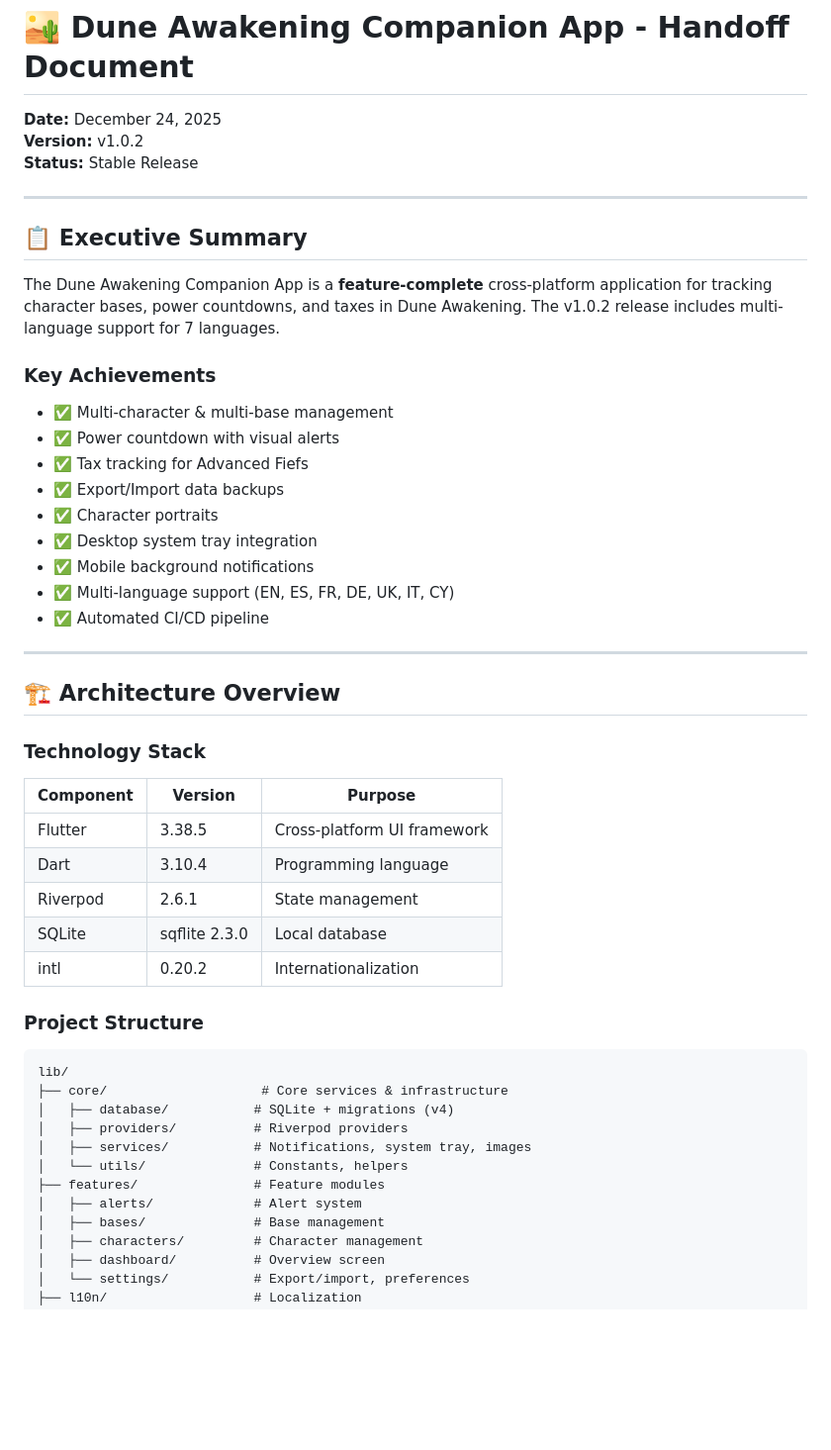
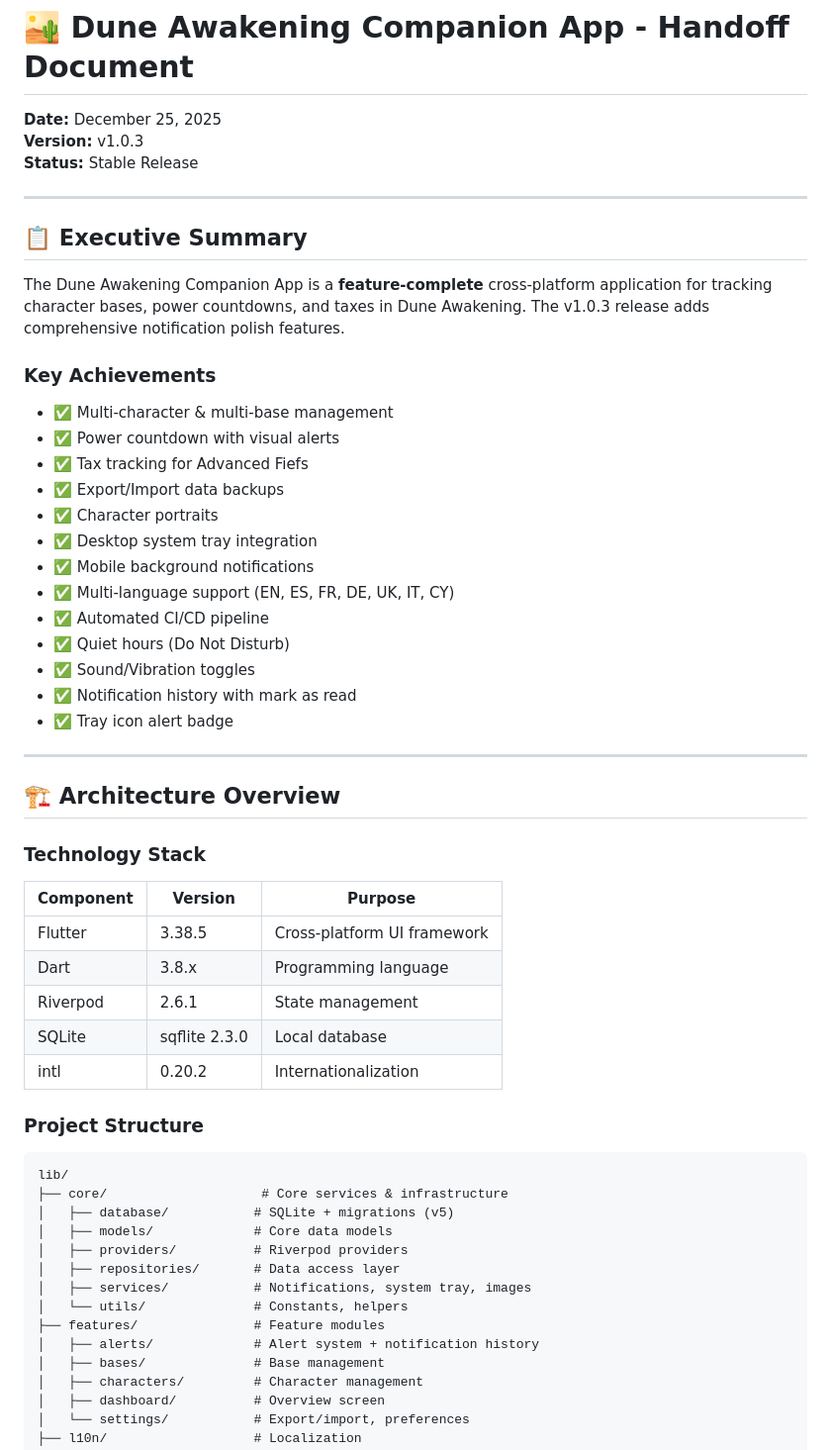
Before and after one commit to StarTuz/dune-awakening-companion, a Markdown page: HANDOFF.md, the part around the change printed below. Shown: that part at 99% size. GitHub-like rendering; blank space fills up the shorter version.

````diff
--- a/HANDOFF.md
+++ b/HANDOFF.md
@@ -1,14 +1,14 @@
 # 🏜️ Dune Awakening Companion App - Handoff Document
 
-**Date:** December 24, 2025
-**Version:** v1.0.2
+**Date:** December 25, 2025
+**Version:** v1.0.3
 **Status:** Stable Release
 
 ---
 
 ## 📋 Executive Summary
 
-The Dune Awakening Companion App is a **feature-complete** cross-platform application for tracking character bases, power countdowns, and taxes in Dune Awakening. The v1.0.2 release includes multi-language support for 7 languages.
+The Dune Awakening Companion App is a **feature-complete** cross-platform application for tracking character bases, power countdowns, and taxes in Dune Awakening. The v1.0.3 release adds comprehensive notification polish features.
 
 ### Key Achievements
 - ✅ Multi-character & multi-base management
@@ -20,6 +20,10 @@ The Dune Awakening Companion App is a **feature-complete** cross-platform applic
 - ✅ Mobile background notifications
 - ✅ Multi-language support (EN, ES, FR, DE, UK, IT, CY)
 - ✅ Automated CI/CD pipeline
+- ✅ Quiet hours (Do Not Disturb)
+- ✅ Sound/Vibration toggles
+- ✅ Notification history with mark as read
+- ✅ Tray icon alert badge
 
 ---
 
@@ -29,7 +33,7 @@ The Dune Awakening Companion App is a **feature-complete** cross-platform applic
 | Component | Version | Purpose |
 |-----------|---------|---------|
 | Flutter | 3.38.5 | Cross-platform UI framework |
-| Dart | 3.10.4 | Programming language |
+| Dart | 3.8.x | Programming language |
 | Riverpod | 2.6.1 | State management |
 | SQLite | sqflite 2.3.0 | Local database |
 | intl | 0.20.2 | Internationalization |
@@ -38,12 +42,14 @@ The Dune Awakening Companion App is a **feature-complete** cross-platform applic
 ```
 lib/
 ├── core/                    # Core services & infrastructure
-│   ├── database/           # SQLite + migrations (v4)
+│   ├── database/           # SQLite + migrations (v5)
+│   ├── models/             # Core data models
 │   ├── providers/          # Riverpod providers
+│   ├── repositories/       # Data access layer
 │   ├── services/           # Notifications, system tray, images
 │   └── utils/              # Constants, helpers
 ├── features/               # Feature modules
-│   ├── alerts/             # Alert system
+│   ├── alerts/             # Alert system + notification history
 │   ├── bases/              # Base management
 │   ├── characters/         # Character management
 │   ├── dashboard/          # Overview screen
````
Also changed, not shown: other parts of HANDOFF.md (+66 -19 lines), README.md (+7 -2 lines).
